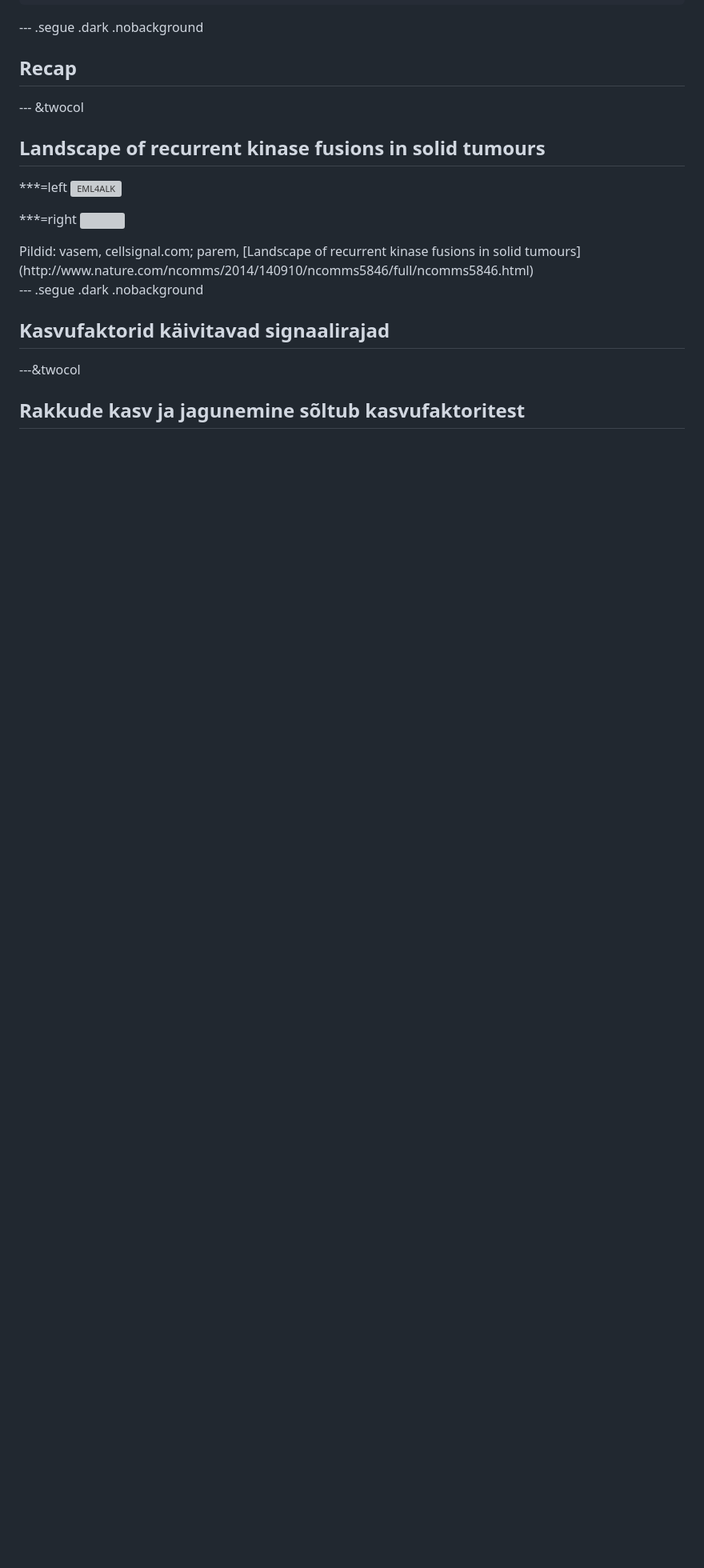
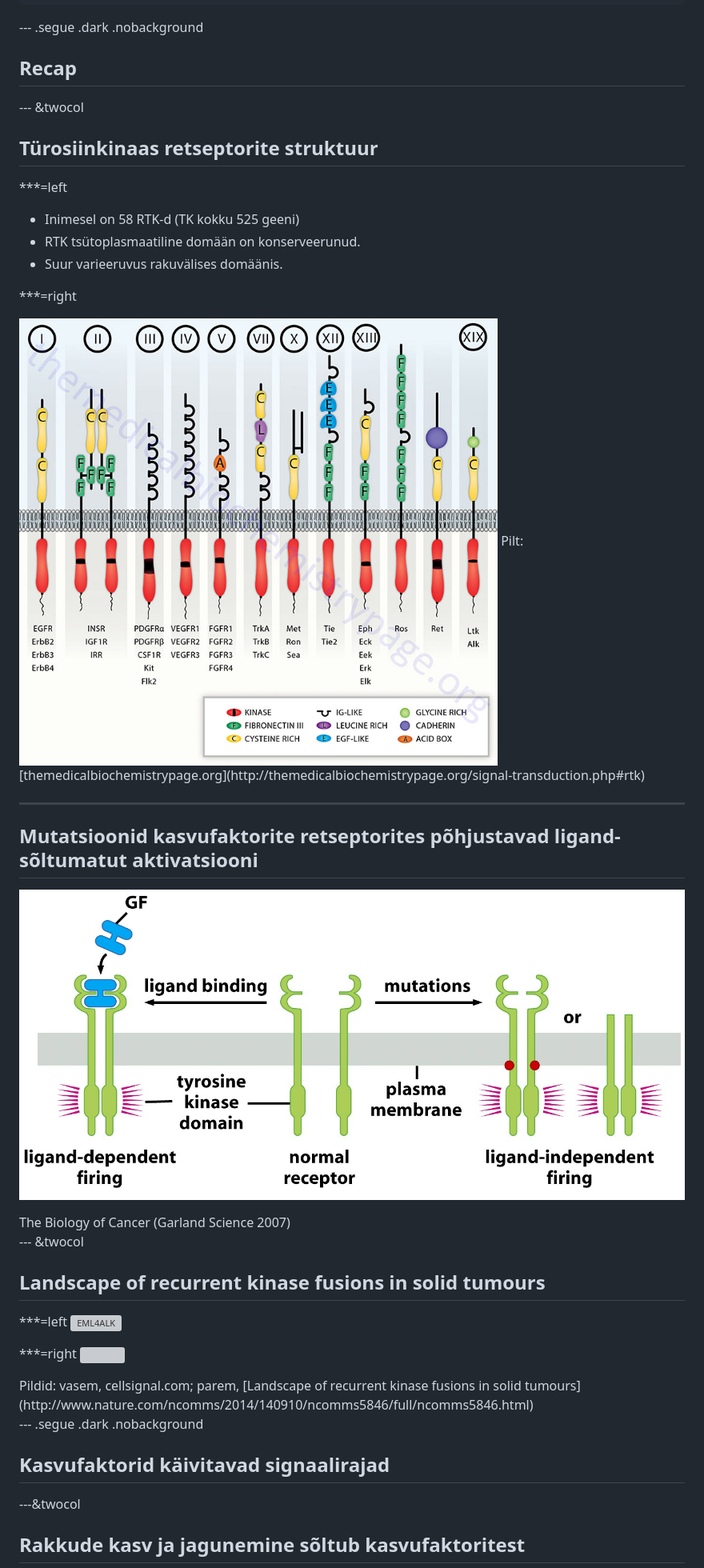
Before and after one commit to Onkobioloogia/Signaalirajad, a Markdown page: index.md, the part around the change printed below. Shown: that part at 80% size. Rendered like a GitHub page; pictures changed too: assets/img/gf-muts.jpg (added), assets/img/rtk-types.jpg (added); blank space fills up the shorter version; grey boxes are pictures that could not be loaded.

```diff
--- a/index.md
+++ b/index.md
@@ -61,6 +61,28 @@ strong {
 
 --- .segue .dark .nobackground
 ## Recap
+
+--- &twocol
+## Türosiinkinaas retseptorite struktuur
+
+***=left
+
+- Inimesel on 58 RTK-d (TK kokku 525 geeni)
+- RTK tsütoplasmaatiline domään on konserveerunud.
+- Suur varieeruvus rakuvälises domäänis.
+
+***=right
+
+<img src="assets/img/rtk-types.jpg" alt="Drawing" style="width: 500px;"/>
+
+<footer class="source">Pilt: [themedicalbiochemistrypage.org](http://themedicalbiochemistrypage.org/signal-transduction.php#rtk)
+
+---
+## Mutatsioonid kasvufaktorite retseptorites põhjustavad ligand-sõltumatut aktivatsiooni
+
+![gfmuts](assets/img/gf-muts.jpg)
+
+<footer class="source">The Biology of Cancer (Garland Science 2007)</footer>
 
 --- &twocol
 ## Landscape of recurrent kinase fusions in solid tumours
```
Also changed, not shown: other parts of index.md (+88 -0 lines), 2 other files.
